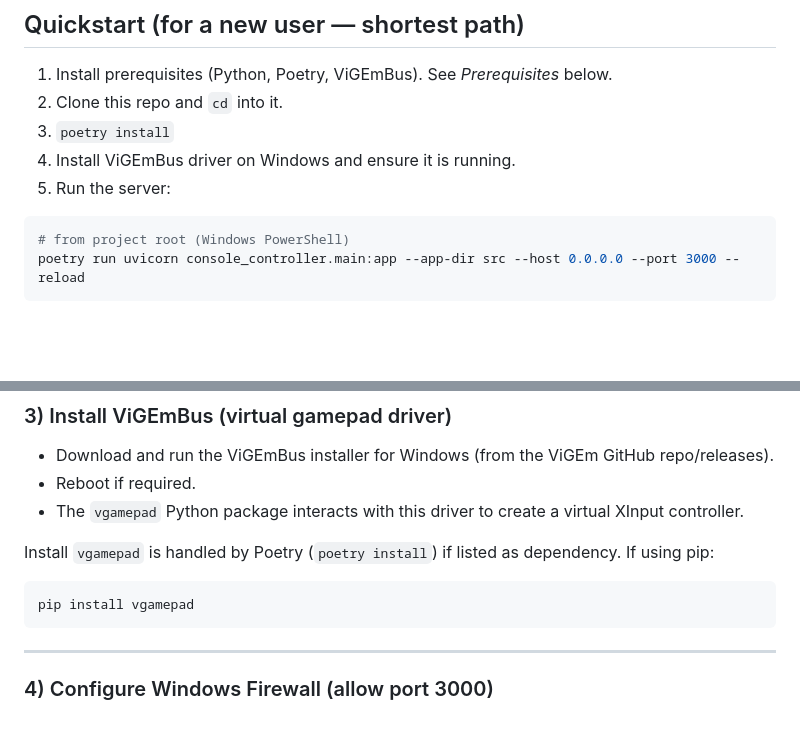
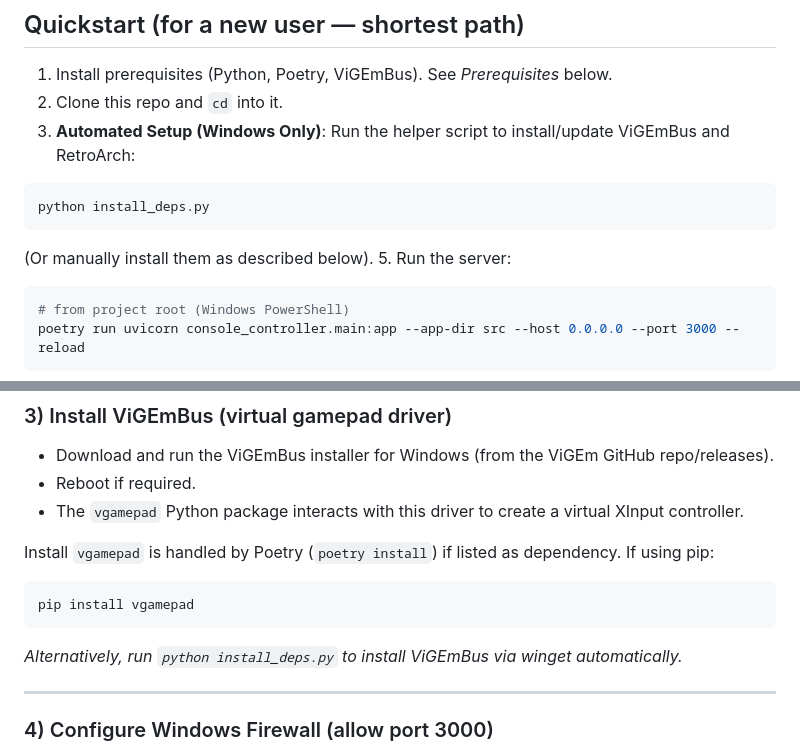
Before and after one commit to Quinntana/SNES_Mobile_Controller_VN, a Markdown page: README.md, 2 parts joined by grey strips. GitHub-like rendering; blank space fills up the shorter version.

Commit message:
Retro Arch VigEm driver install script

````diff
--- a/README.md
+++ b/README.md
@@ -9,8 +9,11 @@
 ## Quickstart (for a new user — shortest path)
 1. Install prerequisites (Python, Poetry, ViGEmBus). See *Prerequisites* below.
 2. Clone this repo and `cd` into it.
-3. `poetry install`
-4. Install ViGEmBus driver on Windows and ensure it is running.
+4. **Automated Setup (Windows Only)**: Run the helper script to install/update ViGEmBus and RetroArch:
+```powershell
+python install_deps.py
+```
+(Or manually install them as described below).
 5. Run the server:
 ```powershell
 # from project root (Windows PowerShell)
@@ -72,6 +75,7 @@ Install `vgamepad` is handled by Poetry (`poetry install`) if listed as dependen
 ```powershell
 pip install vgamepad
 ```
+*Alternatively, run `python install_deps.py` to install ViGEmBus via winget automatically.*
 
 ---
 
````
